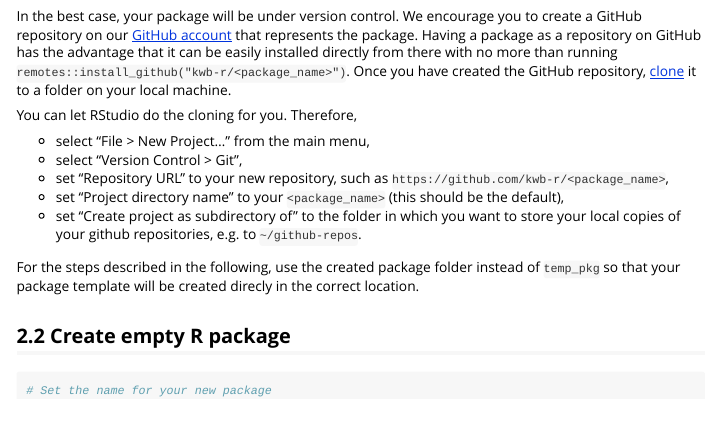
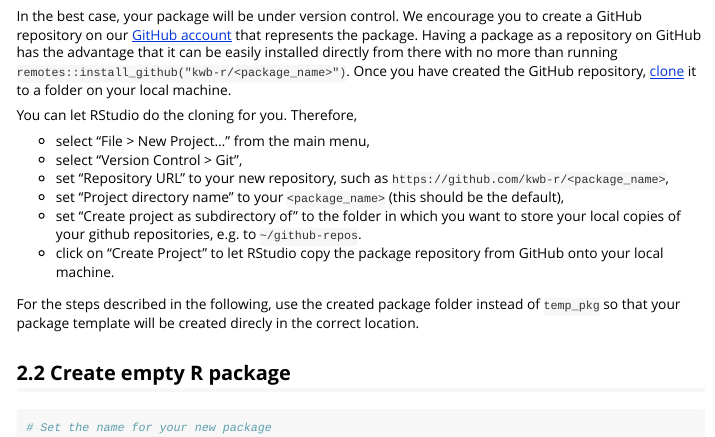
Before and after one commit to KWB-R/kwb.pkgbuild, an R Markdown document (vignettes/tutorial.Rmd): the page in a window 1100 px wide, from 1430 px down. Rendered offline with R 4.5, knitr and Pandoc, with nearby package versions; some code elsewhere in the file could not run offline; badge pictures from the web are left out.

Commit message:
Add missing point to cloning steps in tutorial

```diff
--- a/vignettes/tutorial.Rmd
+++ b/vignettes/tutorial.Rmd
@@ -118,6 +118,8 @@ You can let RStudio do the cloning for you. Therefore,
 default),
 * set "Create project as subdirectory of" to the folder in which you want to
 store your local copies of your github repositories, e.g. to `~/github-repos`.
+* click on "Create Project" to let RStudio copy the package repository from
+GitHub onto your local machine.
 
 For the steps described in the following, use the created package folder instead
 of `temp_pkg` so that your package template will be created direcly in the
```
